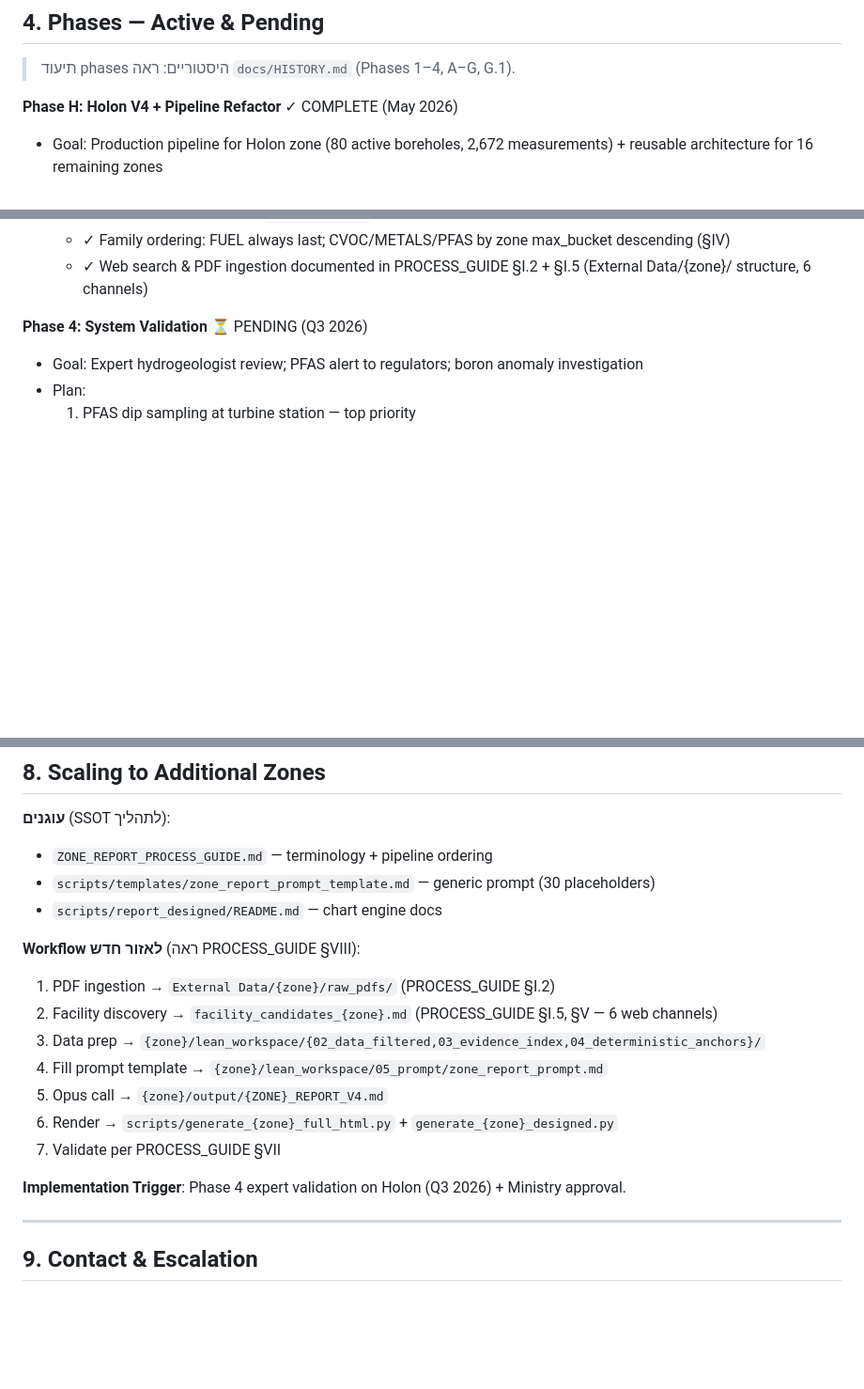
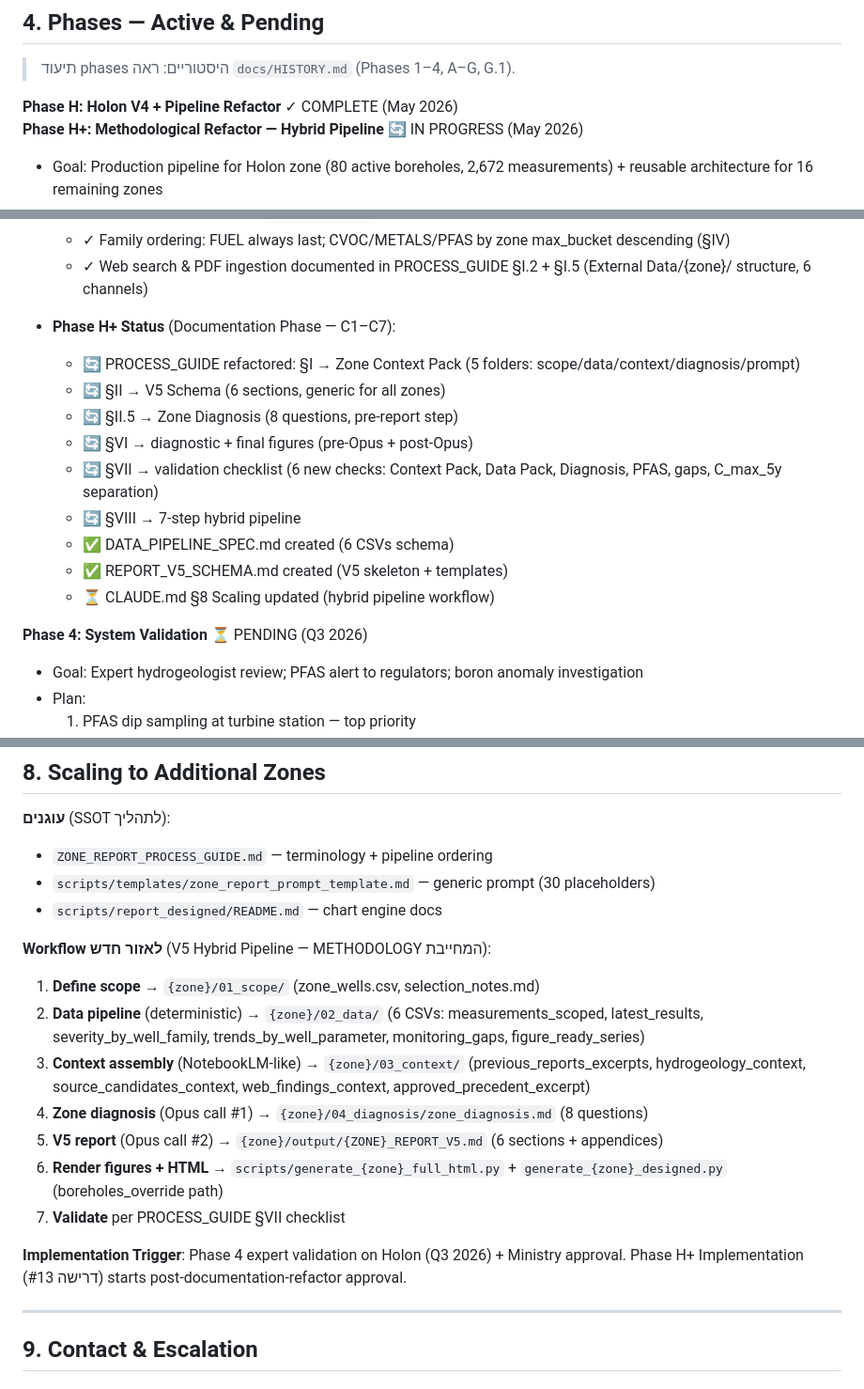
Before and after one commit to haimk-max/Industrial-Areas-Report, a Markdown page: CLAUDE.md, 3 parts joined by grey strips. Shown at 94% size. GitHub-like rendering; blank space fills up the shorter version.

Commit message:
[CLAUDE.md] reframe Raanana/Holon as precedents; add Phase H+; update §8 scaling

```diff
--- a/CLAUDE.md
+++ b/CLAUDE.md
@@ -115,6 +115,7 @@ Before implementing data processing:
 > תיעוד phases היסטוריים: ראה `docs/HISTORY.md` (Phases 1–4, A–G, G.1).
 
 **Phase H: Holon V4 + Pipeline Refactor** ✓ COMPLETE (May 2026)
+**Phase H+: Methodological Refactor — Hybrid Pipeline** 🔄 IN PROGRESS (May 2026)
 - Goal: Production pipeline for Holon zone (80 active boreholes, 2,672 measurements) + reusable architecture for 16 remaining zones
 - Status:
   - ✓ Holon V4.2 report: 10 sections in Hebrew, 5 contamination foci (CVOC, METALS, PFAS, FUEL), 25 significantly-exceeding boreholes
@@ -126,6 +127,17 @@ Before implementing data processing:
   - ✓ Generic Zone Prompt Template: `scripts/templates/zone_report_prompt_template.md` (Anthropic XML-tag structure, 30 placeholders, `<figure_rules>` enforcing image-before-caption)
   - ✓ Family ordering: FUEL always last; CVOC/METALS/PFAS by zone max_bucket descending (§IV)
   - ✓ Web search & PDF ingestion documented in PROCESS_GUIDE §I.2 + §I.5 (External Data/{zone}/ structure, 6 channels)
+
+- **Phase H+ Status** (Documentation Phase — C1–C7):
+  - 🔄 PROCESS_GUIDE refactored: §I → Zone Context Pack (5 folders: scope/data/context/diagnosis/prompt)
+  - 🔄 §II → V5 Schema (6 sections, generic for all zones)
+  - 🔄 §II.5 → Zone Diagnosis (8 questions, pre-report step)
+  - 🔄 §VI → diagnostic + final figures (pre-Opus + post-Opus)
+  - 🔄 §VII → validation checklist (6 new checks: Context Pack, Data Pack, Diagnosis, PFAS, gaps, C_max_5y separation)
+  - 🔄 §VIII → 7-step hybrid pipeline
+  - ✅ DATA_PIPELINE_SPEC.md created (6 CSVs schema)
+  - ✅ REPORT_V5_SCHEMA.md created (V5 skeleton + templates)
+  - ⏳ CLAUDE.md §8 Scaling updated (hybrid pipeline workflow)
 
 **Phase 4: System Validation** ⏳ PENDING (Q3 2026)
 - Goal: Expert hydrogeologist review; PFAS alert to regulators; boron anomaly investigation
@@ -225,16 +237,16 @@ Before committing code or reports:
 - `scripts/templates/zone_report_prompt_template.md` — generic prompt (30 placeholders)
 - `scripts/report_designed/README.md` — chart engine docs
 
-**Workflow לאזור חדש** (ראה PROCESS_GUIDE §VIII):
-1. PDF ingestion → `External Data/{zone}/raw_pdfs/` (PROCESS_GUIDE §I.2)
-2. Facility discovery → `facility_candidates_{zone}.md` (PROCESS_GUIDE §I.5, §V — 6 web channels)
-3. Data prep → `{zone}/lean_workspace/{02_data_filtered,03_evidence_index,04_deterministic_anchors}/`
-4. Fill prompt template → `{zone}/lean_workspace/05_prompt/zone_report_prompt.md`
-5. Opus call → `{zone}/output/{ZONE}_REPORT_V4.md`
-6. Render → `scripts/generate_{zone}_full_html.py` + `generate_{zone}_designed.py`
-7. Validate per PROCESS_GUIDE §VII
+**Workflow לאזור חדש** (V5 Hybrid Pipeline — METHODOLOGY המחייבת):
+1. **Define scope** → `{zone}/01_scope/` (zone_wells.csv, selection_notes.md)
+2. **Data pipeline** (deterministic) → `{zone}/02_data/` (6 CSVs: measurements_scoped, latest_results, severity_by_well_family, trends_by_well_parameter, monitoring_gaps, figure_ready_series)
+3. **Context assembly** (NotebookLM-like) → `{zone}/03_context/` (previous_reports_excerpts, hydrogeology_context, source_candidates_context, web_findings_context, approved_precedent_excerpt)
+4. **Zone diagnosis** (Opus call #1) → `{zone}/04_diagnosis/zone_diagnosis.md` (8 questions)
+5. **V5 report** (Opus call #2) → `{zone}/output/{ZONE}_REPORT_V5.md` (6 sections + appendices)
+6. **Render figures + HTML** → `scripts/generate_{zone}_full_html.py` + `generate_{zone}_designed.py` (boreholes_override path)
+7. **Validate** per PROCESS_GUIDE §VII checklist
 
-**Implementation Trigger**: Phase 4 expert validation on Holon (Q3 2026) + Ministry approval.
+**Implementation Trigger**: Phase 4 expert validation on Holon (Q3 2026) + Ministry approval. Phase H+ Implementation (דרישה #13) starts post-documentation-refactor approval.
 
 ---
 
```
Also changed, not shown: other parts of CLAUDE.md (+5 -5 lines).
